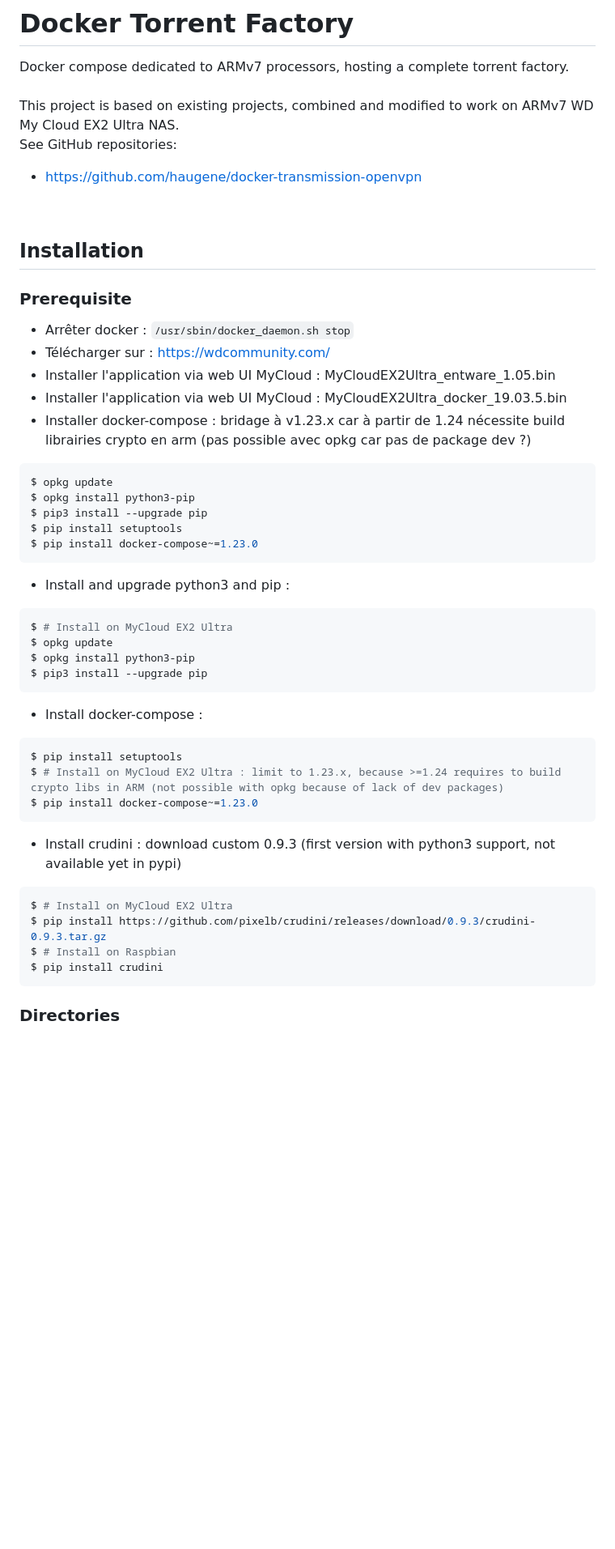
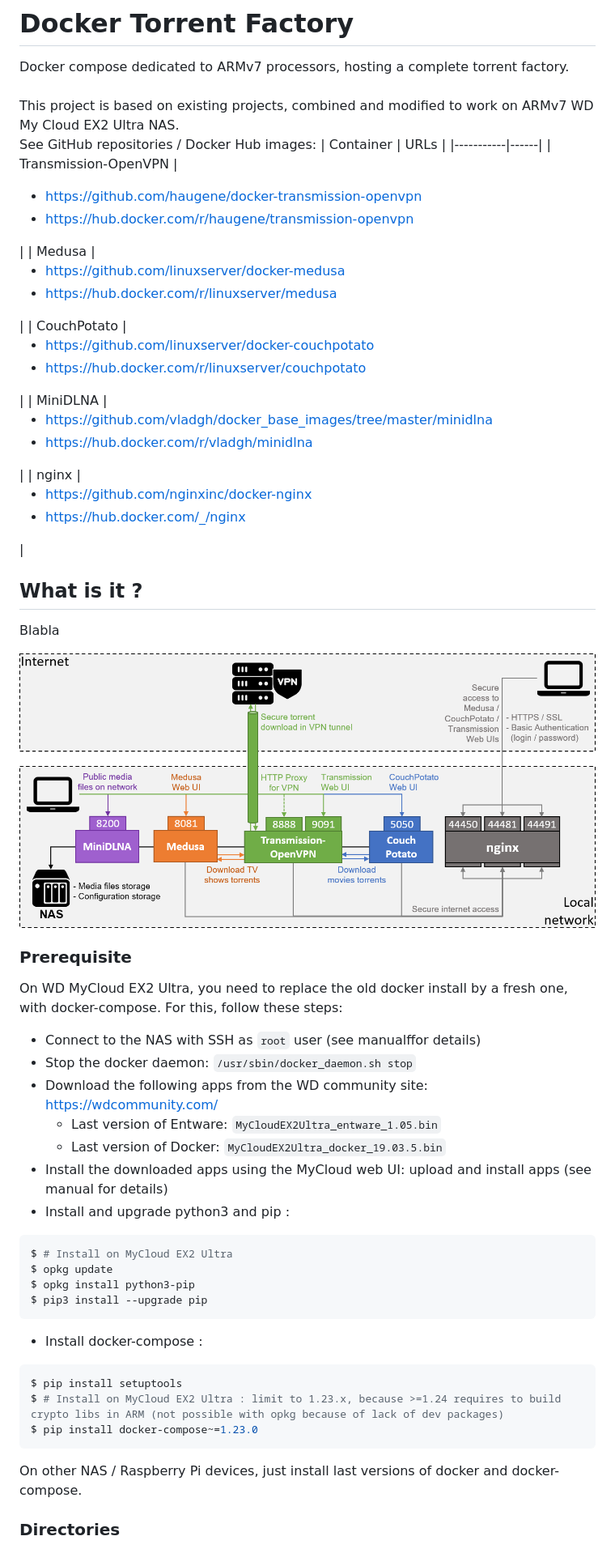
Before and after one commit to ahuh/docker-torrent-factory, a Markdown page: README.md, the part around one of its changes. Shown at 81% size. GitHub-like rendering; pictures changed too: resources/docker-torrrent-factory.png (added); blank space fills up the shorter version.

Commit message:
Update readme & images

````diff
--- a/README.md
+++ b/README.md
@@ -2,27 +2,31 @@
 Docker compose dedicated to ARMv7 processors, hosting a complete torrent factory.<br />
 <br />
 This project is based on existing projects, combined and modified to work on ARMv7 WD My Cloud EX2 Ultra NAS.<br />
-See GitHub repositories:
-* https://github.com/haugene/docker-transmission-openvpn
-<br />
+See GitHub repositories / Docker Hub images:
+| Container | URLs |
+|-----------|------|
+| Transmission-OpenVPN | <ul><li>https://github.com/haugene/docker-transmission-openvpn</li><li>https://hub.docker.com/r/haugene/transmission-openvpn</li></ul>|
+| Medusa | <ul><li>https://github.com/linuxserver/docker-medusa</li><li>https://hub.docker.com/r/linuxserver/medusa</li></ul>|
+| CouchPotato | <ul><li>https://github.com/linuxserver/docker-couchpotato</li><li>https://hub.docker.com/r/linuxserver/couchpotato</li></ul>|
+| MiniDLNA | <ul><li>https://github.com/vladgh/docker_base_images/tree/master/minidlna</li><li>https://hub.docker.com/r/vladgh/minidlna</li></ul>|
+| nginx | <ul><li>https://github.com/nginxinc/docker-nginx</li><li>https://hub.docker.com/_/nginx</li></ul>|
 
-## Installation
+## What is it ?
+
+Blabla
+
+![Architecture of the Docker Torrent Factory !](./resources/docker-torrrent-factory.png)
 
 ### Prerequisite
 
-* Arrêter docker : `/usr/sbin/docker_daemon.sh stop`
-* Télécharger sur : https://wdcommunity.com/
-* Installer l'application via web UI MyCloud : MyCloudEX2Ultra_entware_1.05.bin
-* Installer l'application via web UI MyCloud : MyCloudEX2Ultra_docker_19.03.5.bin
-* Installer docker-compose : bridage à v1.23.x car à partir de 1.24 nécessite build librairies crypto en arm (pas possible avec opkg car pas de package dev ?)
-```bash
-$ opkg update
-$ opkg install python3-pip
-$ pip3 install --upgrade pip
-$ pip install setuptools
-$ pip install docker-compose~=1.23.0
-```
-
+On WD MyCloud EX2 Ultra, you need to replace the old docker install by a fresh one, with docker-compose.
+For this, follow these steps:
+* Connect to the NAS with SSH as `root` user (see manualffor details)
+* Stop the docker daemon: `/usr/sbin/docker_daemon.sh stop`
+* Download the following apps from the WD community site: https://wdcommunity.com/
+  * Last version of Entware: `MyCloudEX2Ultra_entware_1.05.bin`
+  * Last version of Docker: `MyCloudEX2Ultra_docker_19.03.5.bin`
+* Install the downloaded apps using the MyCloud web UI: upload and install apps (see manual for details)
 * Install and upgrade python3 and pip :
 ```bash
 $ # Install on MyCloud EX2 Ultra
@@ -36,12 +40,7 @@ $ pip install setuptools
 $ # Install on MyCloud EX2 Ultra : limit to 1.23.x, because >=1.24 requires to build crypto libs in ARM (not possible with opkg because of lack of dev packages)
 $ pip install docker-compose~=1.23.0
 ```
-* Install crudini : download custom 0.9.3 (first version with python3 support, not available yet in pypi)
-```bash
-$ # Install on MyCloud EX2 Ultra
-$ pip install https://github.com/pixelb/crudini/releases/download/0.9.3/crudini-0.9.3.tar.gz
-$ # Install on Raspbian
-$ pip install crudini
-```
+
+On other NAS / Raspberry Pi devices, just install last versions of docker and docker-compose.
 
 ### Directories
````
Also changed, not shown: other parts of README.md (+6 -4 lines), 1 other file.
